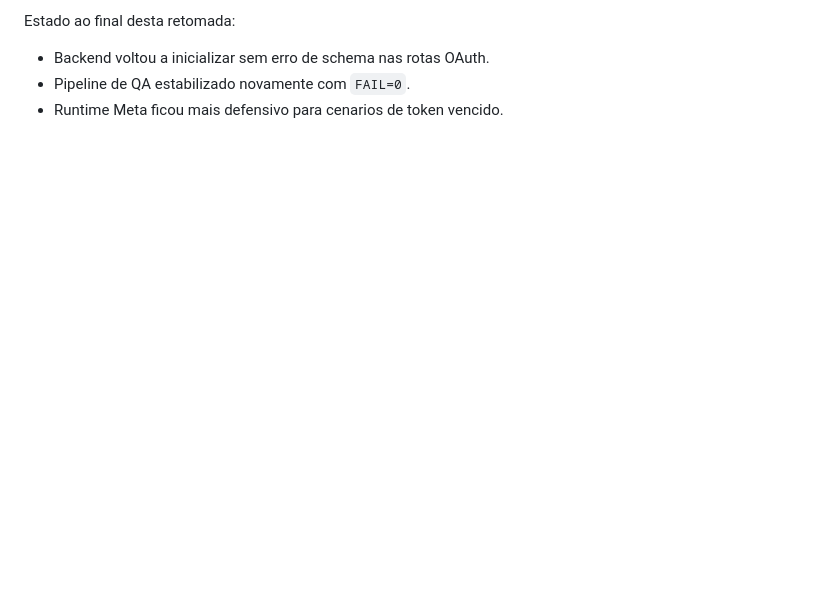
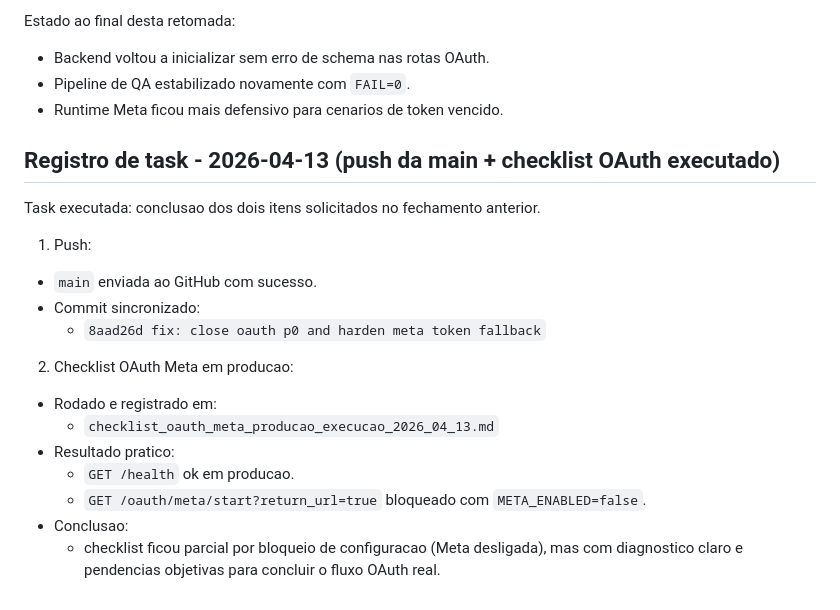
Before and after one commit to flaviavs-commits/projeto-automacao, a Markdown page: humano.md, the part around the change. GitHub-like rendering; blank space fills up the shorter version.

```diff
--- a/humano.md
+++ b/humano.md
@@ -372,3 +372,21 @@ Estado ao final desta retomada:
 - Backend voltou a inicializar sem erro de schema nas rotas OAuth.
 - Pipeline de QA estabilizado novamente com `FAIL=0`.
 - Runtime Meta ficou mais defensivo para cenarios de token vencido.
+
+## Registro de task - 2026-04-13 (push da main + checklist OAuth executado)
+
+Task executada: conclusao dos dois itens solicitados no fechamento anterior.
+
+1. Push:
+- `main` enviada ao GitHub com sucesso.
+- Commit sincronizado:
+  - `8aad26d fix: close oauth p0 and harden meta token fallback`
+
+2. Checklist OAuth Meta em producao:
+- Rodado e registrado em:
+  - `checklist_oauth_meta_producao_execucao_2026_04_13.md`
+- Resultado pratico:
+  - `GET /health` ok em producao.
+  - `GET /oauth/meta/start?return_url=true` bloqueado com `META_ENABLED=false`.
+- Conclusao:
+  - checklist ficou parcial por bloqueio de configuracao (Meta desligada), mas com diagnostico claro e pendencias objetivas para concluir o fluxo OAuth real.
```
Also changed, not shown: checklist_oauth_meta_producao_execucao_2026_04_13.md (added, +56 -0 lines), ia.md (+20 -0 lines).
